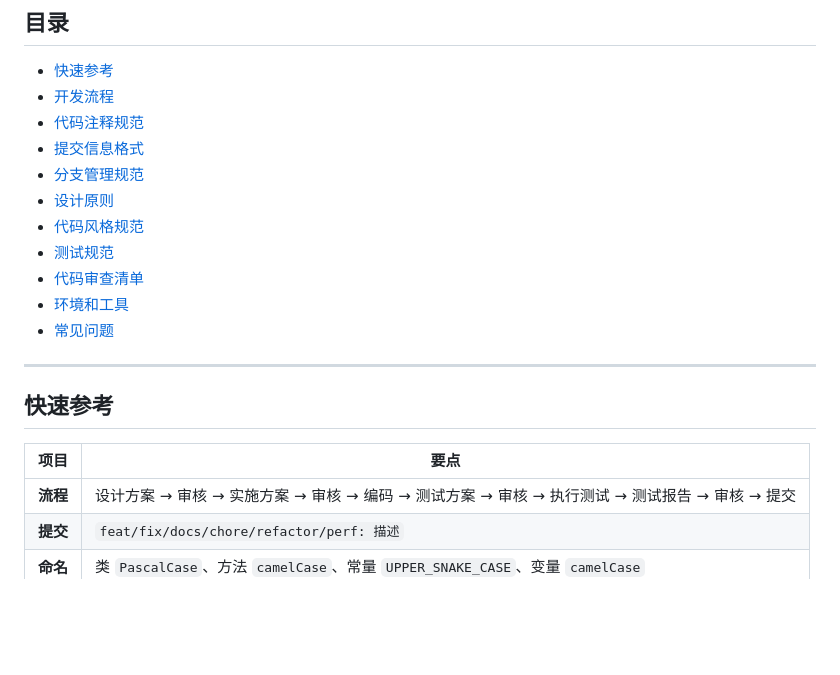
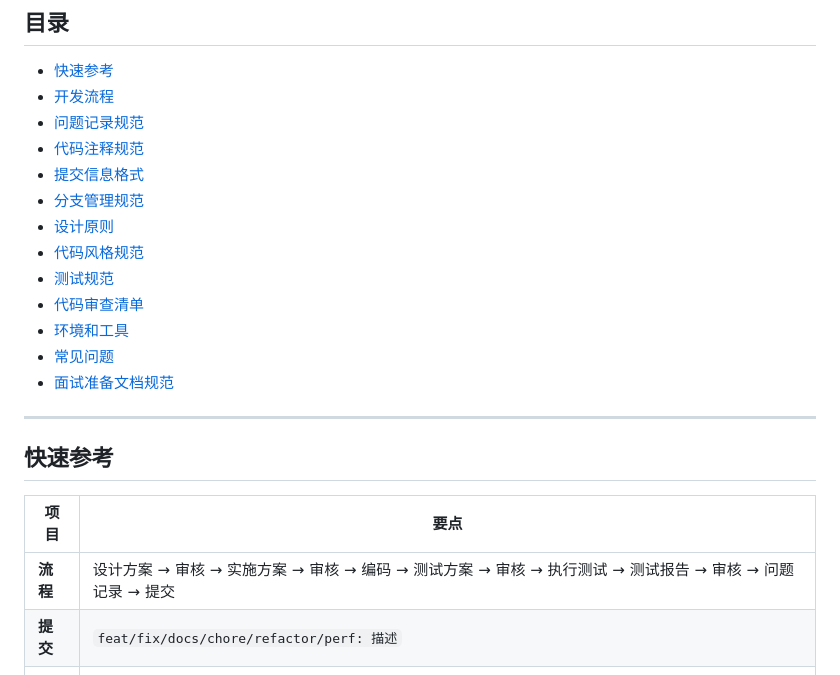
Before and after one commit to 1code-lover/dazhaongdianping_moni, a Markdown page: AGENTS.md, the part around one of its changes. Drawn GitHub-style; blank space fills up the shorter version.

```diff
--- a/AGENTS.md
+++ b/AGENTS.md
@@ -4,6 +4,7 @@
 
 - [快速参考](#快速参考)
 - [开发流程](#开发流程)
+- [问题记录规范](#问题记录规范)
 - [代码注释规范](#代码注释规范)
 - [提交信息格式](#提交信息格式)
 - [分支管理规范](#分支管理规范)
@@ -13,6 +14,7 @@
 - [代码审查清单](#代码审查清单)
 - [环境和工具](#环境和工具)
 - [常见问题](#常见问题)
+- [面试准备文档规范](#面试准备文档规范)
 
 ---
 
@@ -20,7 +22,7 @@
 
 | 项目 | 要点 |
 |------|------|
-| **流程** | 设计方案 → 审核 → 实施方案 → 审核 → 编码 → 测试方案 → 审核 → 执行测试 → 测试报告 → 审核 → 提交 |
+| **流程** | 设计方案 → 审核 → 实施方案 → 审核 → 编码 → 测试方案 → 审核 → 执行测试 → 测试报告 → 审核 → 问题记录 → 提交 |
 | **提交** | `feat/fix/docs/chore/refactor/perf: 描述` |
 | **命名** | 类 `PascalCase`、方法 `camelCase`、常量 `UPPER_SNAKE_CASE`、变量 `camelCase` |
 | **函数** | 单一职责、≤30 行、≤4 参数 |
```
Also changed, not shown: other parts of AGENTS.md (+107 -2 lines).
